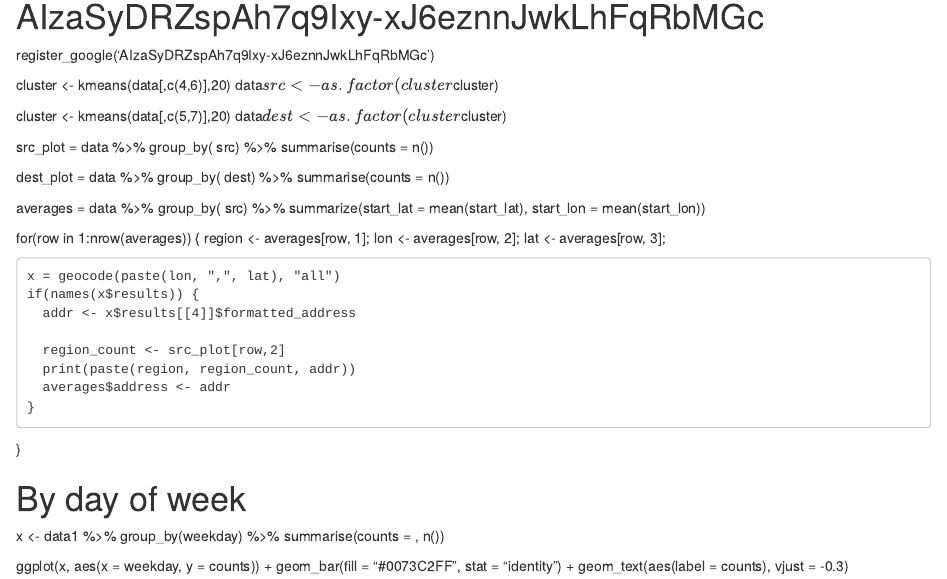
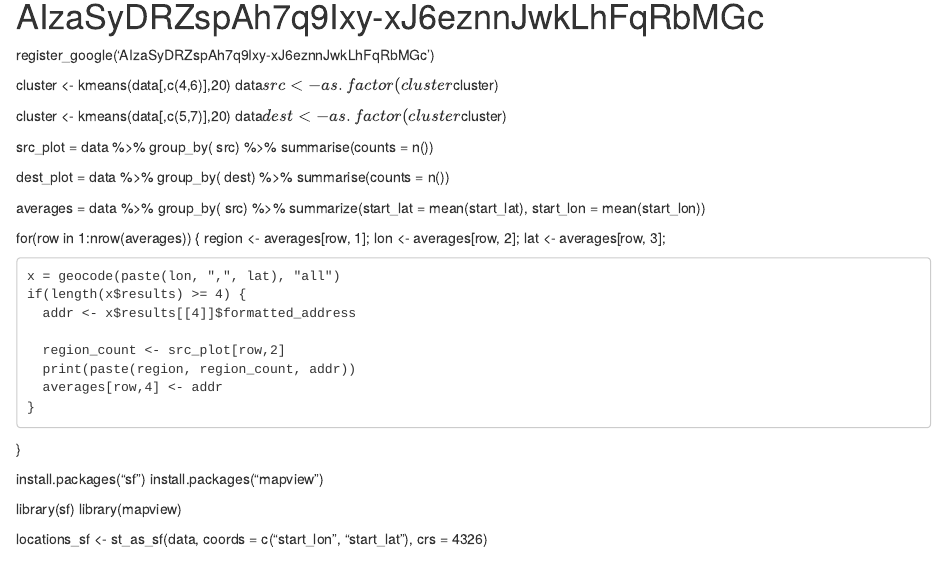
Before and after one commit to tkmorgan/knxhx-r, an R Markdown document (mtna/tom/tom.Rmd): the page in a window 1100 px wide, from 800 px down. Rendered offline with R 4.5, knitr and Pandoc, with nearby package versions.

Commit message:
more tom stuff

```diff
--- a/mtna/tom/tom.Rmd
+++ b/mtna/tom/tom.Rmd
@@ -116,32 +116,19 @@ for(row in 1:nrow(averages)) {
     lat <- averages[row, 3];
 
     x = geocode(paste(lon, ",", lat), "all")
-    if(names(x$results)) {
+    if(length(x$results) >= 4) {
       addr <- x$results[[4]]$formatted_address
 
       region_count <- src_plot[row,2]
       print(paste(region, region_count, addr))
-      averages$address <- addr
+      averages[row,4] <- addr
     }
   }
 
+install.packages("sf")
+install.packages("mapview")
 
+library(sf)
+library(mapview)
 
-
-
-
-
-
-
-
-
-
-# By day of week
-x <- data1  %>%
-group_by(weekday) %>%
-summarise(counts = , n())
-
-
-  ggplot(x, aes(x = weekday, y = counts)) +
-  geom_bar(fill = "#0073C2FF", stat = "identity") +
-  geom_text(aes(label = counts), vjust = -0.3)
+locations_sf <- st_as_sf(data, coords = c("start_lon", "start_lat"), crs = 4326)
```
